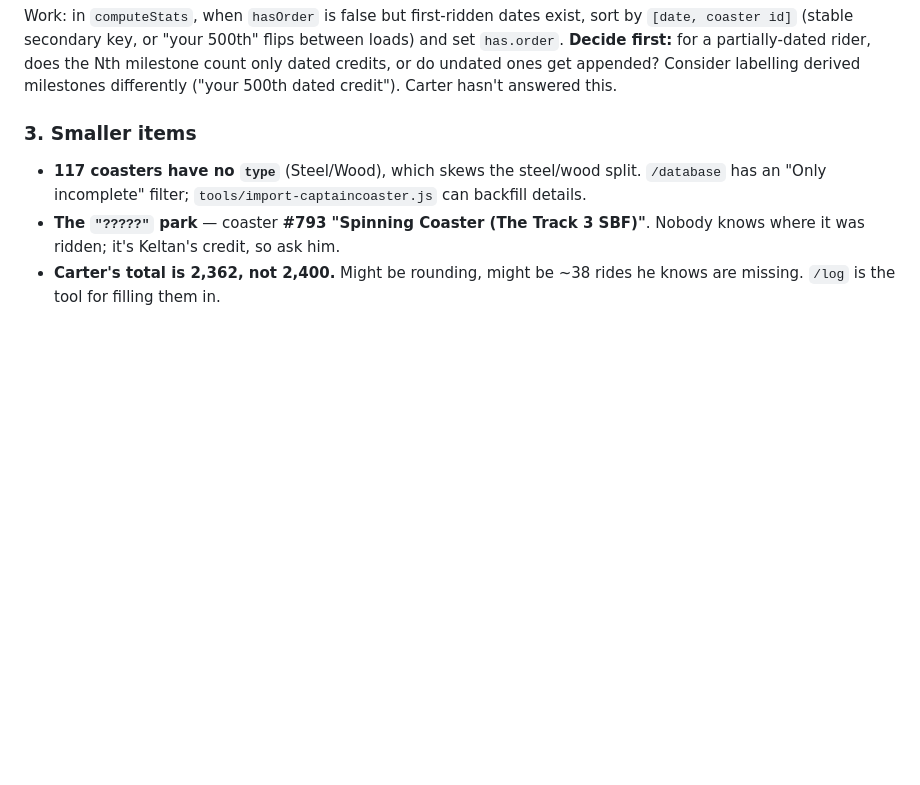
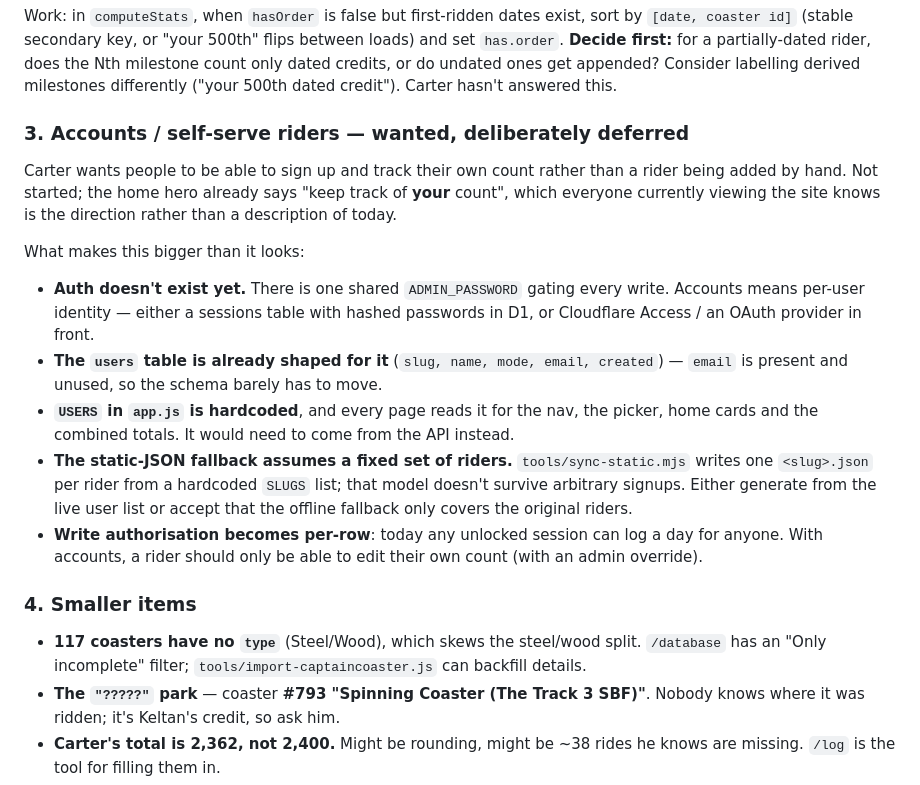
Before and after one commit to crblanchard/coasterhub, a Markdown page: COASTERHUB_HANDOFF.md, the part around the change. Rendered like a GitHub page; blank space fills up the shorter version.

Commit message:
Handoff: record accounts / self-serve riders as a wanted future task
Carter wants signups so people can track their own count instead of a rider being
added by hand. Deferred, but captured now while the constraints are fresh: there
is no per-user auth today (one shared ADMIN_PASSWORD gates every write), the
users table already has an unused email column so the schema barely moves, USERS
is hardcoded in app.js and feeds the nav/picker/home/totals, the static-JSON
fallback assumes a fixed set of rider files and does not survive arbitrary
signups, and write authorisation would have to become per-rider rather than
"unlocked means anything".

Also notes that the home hero already says "your count" - understood by current
viewers as the direction of travel rather than a description of today.

```diff
--- a/COASTERHUB_HANDOFF.md
+++ b/COASTERHUB_HANDOFF.md
@@ -206,7 +206,32 @@ Work: in `computeStats`, when `hasOrder` is false but first-ridden dates exist,
 dated credits, or do undated ones get appended? Consider labelling derived milestones
 differently ("your 500th dated credit"). Carter hasn't answered this.
 
-### 3. Smaller items
+### 3. Accounts / self-serve riders — wanted, deliberately deferred
+
+Carter wants people to be able to sign up and track their own count rather than a
+rider being added by hand. Not started; the home hero already says "keep track of
+**your** count", which everyone currently viewing the site knows is the direction
+rather than a description of today.
+
+What makes this bigger than it looks:
+
+- **Auth doesn't exist yet.** There is one shared `ADMIN_PASSWORD` gating every
+  write. Accounts means per-user identity — either a sessions table with hashed
+  passwords in D1, or Cloudflare Access / an OAuth provider in front.
+- **The `users` table is already shaped for it** (`slug, name, mode, email,
+  created`) — `email` is present and unused, so the schema barely has to move.
+- **`USERS` in `app.js` is hardcoded**, and every page reads it for the nav,
+  the picker, home cards and the combined totals. It would need to come from the
+  API instead.
+- **The static-JSON fallback assumes a fixed set of riders.** `tools/sync-static.mjs`
+  writes one `<slug>.json` per rider from a hardcoded `SLUGS` list; that model
+  doesn't survive arbitrary signups. Either generate from the live user list or
+  accept that the offline fallback only covers the original riders.
+- **Write authorisation becomes per-row**: today any unlocked session can log a day
+  for anyone. With accounts, a rider should only be able to edit their own count
+  (with an admin override).
+
+### 4. Smaller items
 
 - **117 coasters have no `type`** (Steel/Wood), which skews the steel/wood split. `/database`
   has an "Only incomplete" filter; `tools/import-captaincoaster.js` can backfill details.
```
